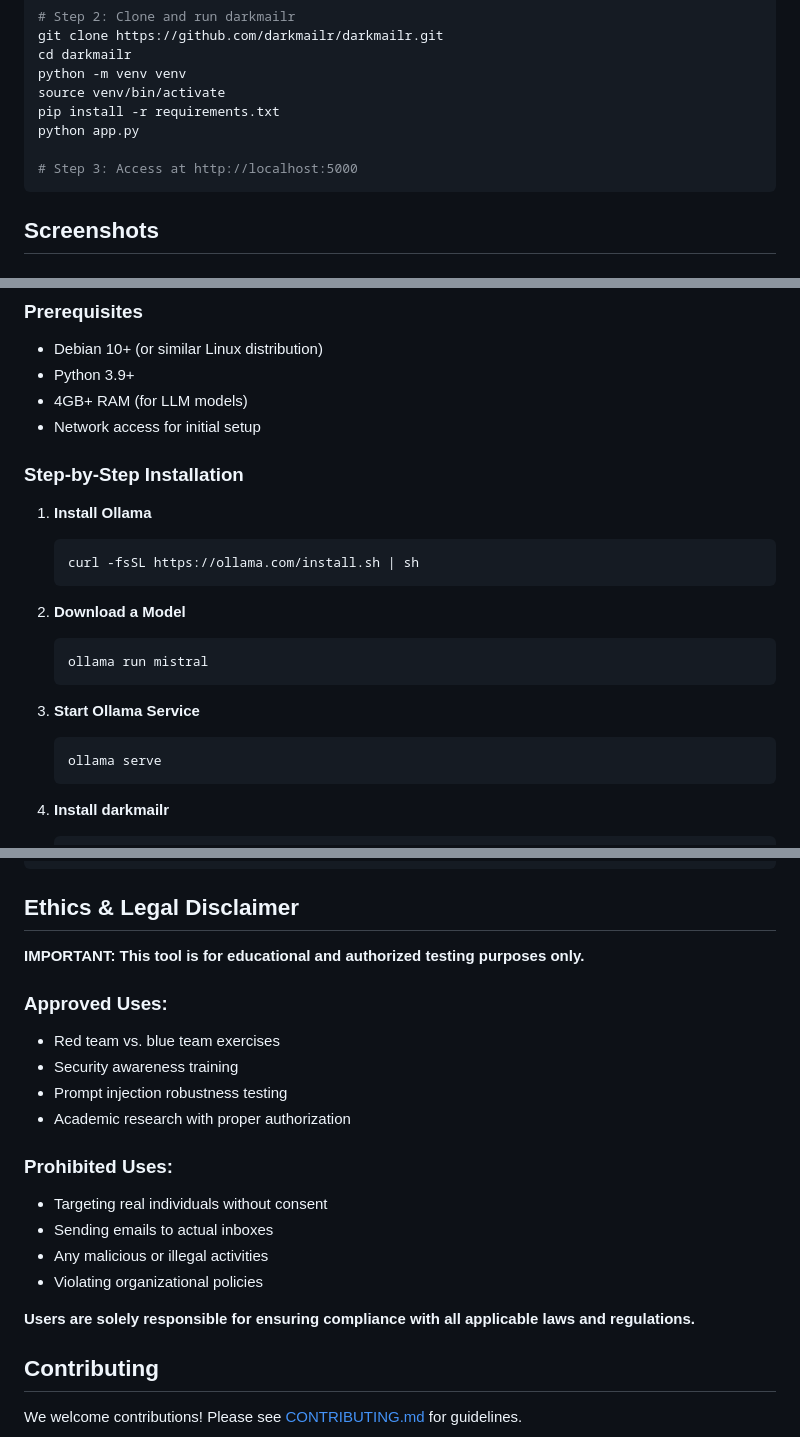
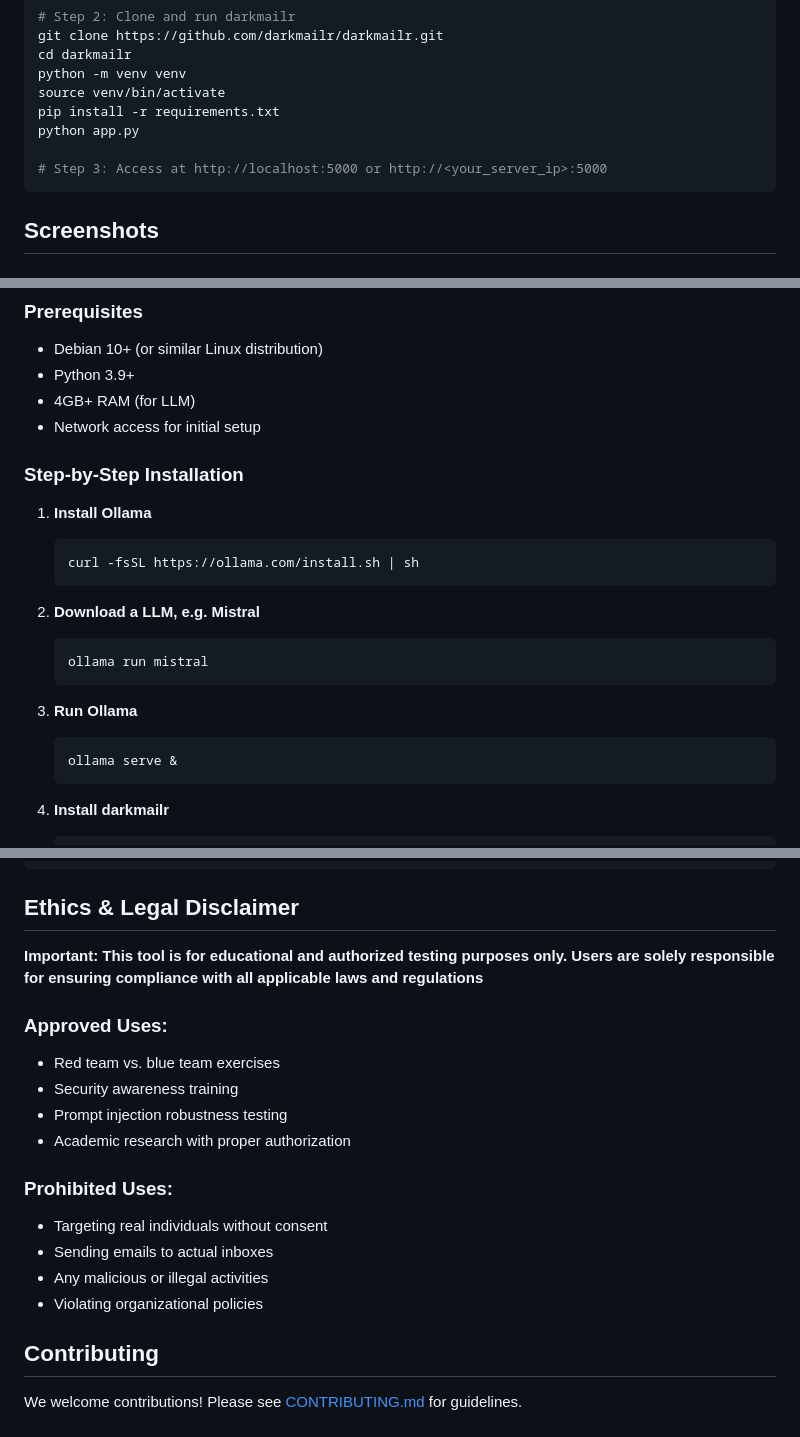
Before and after one commit to darkmailr/darkmailr, a Markdown page: README.md, 3 parts joined by grey strips. Drawn GitHub-style.

````diff
--- a/README.md
+++ b/README.md
@@ -41,7 +41,7 @@ source venv/bin/activate
 pip install -r requirements.txt
 python app.py
 
-# Step 3: Access at http://localhost:5000
+# Step 3: Access at http://localhost:5000 or http://<your_server_ip>:5000
 ```
 
 ## Screenshots
@@ -69,7 +69,7 @@ python app.py
 ### Prerequisites
 - Debian 10+ (or similar Linux distribution)
 - Python 3.9+
-- 4GB+ RAM (for LLM models)
+- 4GB+ RAM (for LLM)
 - Network access for initial setup
 
 ### Step-by-Step Installation
@@ -79,14 +79,14 @@ python app.py
    curl -fsSL https://ollama.com/install.sh | sh
    ```
 
-2. **Download a Model**
+2. **Download a LLM, e.g. Mistral**
    ```bash
    ollama run mistral
    ```
 
-3. **Start Ollama Service**
+3. **Run Ollama**
    ```bash
-   ollama serve
+   ollama serve &
    ```
 
 4. **Install darkmailr**
@@ -140,7 +140,7 @@ prompt = f"""Your custom prompt template here..."""
 
 ## Ethics & Legal Disclaimer
 
-**IMPORTANT: This tool is for educational and authorized testing purposes only.**
+**Important: This tool is for educational and authorized testing purposes only. Users are solely responsible for ensuring compliance with all applicable laws and regulations**
 
 ### Approved Uses:
 - Red team vs. blue team exercises
@@ -153,8 +153,6 @@ prompt = f"""Your custom prompt template here..."""
 - Sending emails to actual inboxes
 - Any malicious or illegal activities
 - Violating organizational policies
-
-**Users are solely responsible for ensuring compliance with all applicable laws and regulations.**
 
 ## Contributing
 
````
Also changed, not shown: other parts of README.md (+1 -1 lines).
